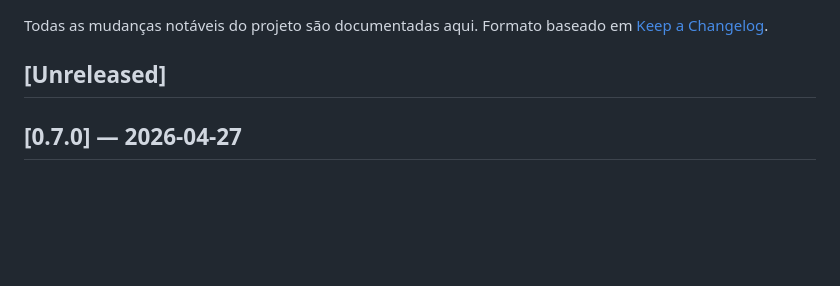
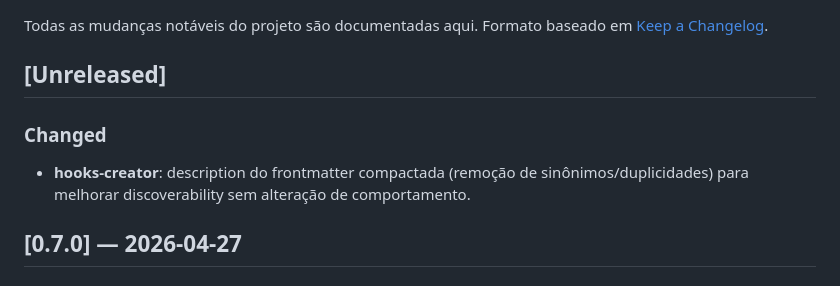
Before and after one commit to AllanSantos-DV/skill-kit, a Markdown page: CHANGELOG.md, the part around the change. GitHub-like rendering; blank space fills up the shorter version.

```diff
--- a/CHANGELOG.md
+++ b/CHANGELOG.md
@@ -4,6 +4,9 @@ Todas as mudanças notáveis do projeto são documentadas aqui.
 Formato baseado em [Keep a Changelog](https://keepachangelog.com/pt-BR/1.1.0/).
 
 ## [Unreleased]
+
+### Changed
+- **hooks-creator**: description do frontmatter compactada (remoção de sinônimos/duplicidades) para melhorar discoverability sem alteração de comportamento.
 
 ## [0.7.0] — 2026-04-27
 
```
Also changed, not shown: skills/hooks-creator/SKILL.md (+1 -1 lines).
